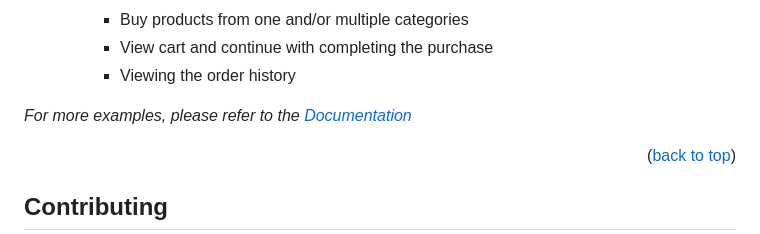
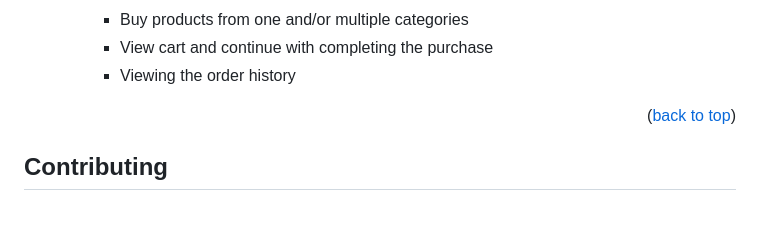
Before and after one commit to d-pamneja/Grocery_Store_Application_V2, a Markdown page: README.md, the part around the change printed below. Rendered like a GitHub page; blank space fills up the shorter version.

```diff
--- a/README.md
+++ b/README.md
@@ -162,7 +160,6 @@ Below given are some additional screenshots of multiple pages of the application
         - View cart and continue with completing the purchase
         - Viewing the order history
 
-_For more examples, please refer to the [Documentation](https://example.com)_
 
 <p align="right">(<a href="#readme-top">back to top</a>)</p>
 
```
Also changed, not shown: other parts of README.md (+0 -2 lines).
